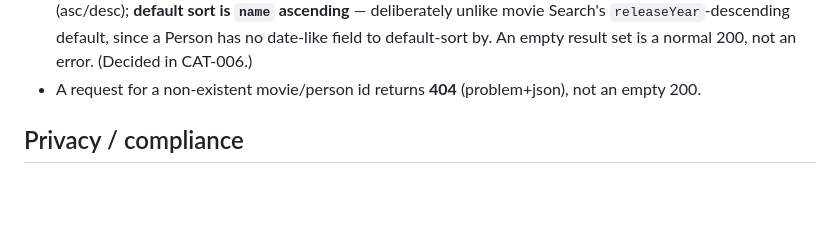
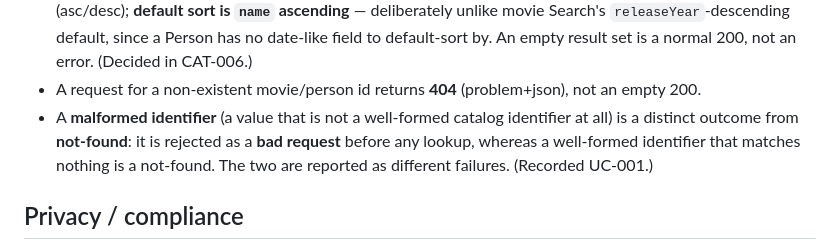
Before and after one commit to prule/sdlc, a Markdown page: domain/business-rules.md, the part around the change. Rendered like a GitHub page; blank space fills up the shorter version.

```diff
--- a/domain/business-rules.md
+++ b/domain/business-rules.md
@@ -60,6 +60,10 @@ live in the ticket; durable policies live here.
   unlike movie Search's `releaseYear`-descending default, since a Person has no date-like field to
   default-sort by. An empty result set is a normal 200, not an error. (Decided in CAT-006.)
 - A request for a non-existent movie/person id returns **404** (problem+json), not an empty 200.
+- A **malformed identifier** (a value that is not a well-formed catalog identifier at all) is a
+  distinct outcome from **not-found**: it is rejected as a **bad request** before any lookup, whereas a
+  well-formed identifier that matches nothing is a not-found. The two are reported as different
+  failures. (Recorded UC-001.)
 
 ## Privacy / compliance
 - The catalog is not personal data of API users (no accounts, minimal PII). Data about **people**
```
Also changed, not shown: use-cases/UC-001-retrieve-movie-details.md (added, +48 -0 lines).
